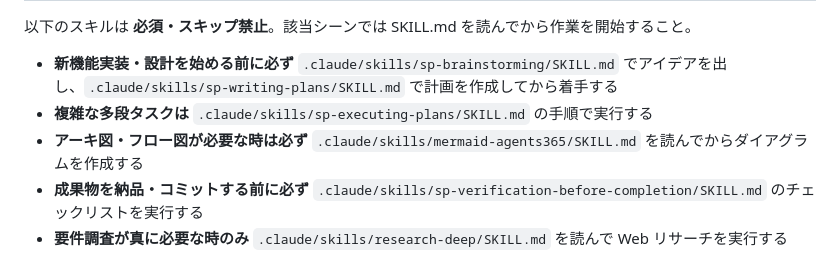
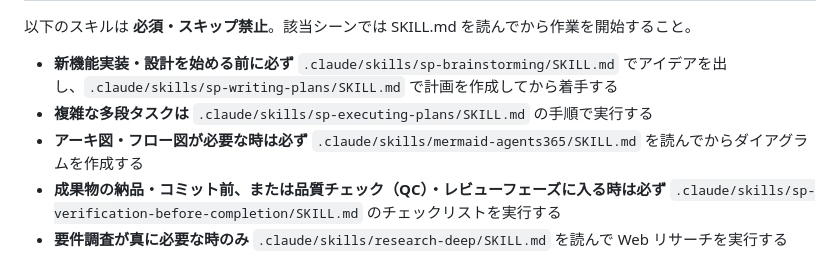
Before and after one commit to KazuyaMurayama/AI-News-Collection-Bot_v1, a Markdown page: CLAUDE.md, the part around one of its changes. Rendered like a GitHub page.

Commit message:
fix: SKILLS_RULES v2.1 — sp-verification → QC拡張, v2.0→v2.1

```diff
--- a/CLAUDE.md
+++ b/CLAUDE.md
@@ -88,6 +88,6 @@
 - **新機能実装・設計を始める前に必ず** `.claude/skills/sp-brainstorming/SKILL.md` でアイデアを出し、`.claude/skills/sp-writing-plans/SKILL.md` で計画を作成してから着手する
 - **複雑な多段タスクは** `.claude/skills/sp-executing-plans/SKILL.md` の手順で実行する
 - **アーキ図・フロー図が必要な時は必ず** `.claude/skills/mermaid-agents365/SKILL.md` を読んでからダイアグラムを作成する
-- **成果物を納品・コミットする前に必ず** `.claude/skills/sp-verification-before-completion/SKILL.md` のチェックリストを実行する
+- **成果物の納品・コミット前、または品質チェック（QC）・レビューフェーズに入る時は必ず** `.claude/skills/sp-verification-before-completion/SKILL.md` のチェックリストを実行する
 - **要件調査が真に必要な時のみ** `.claude/skills/research-deep/SKILL.md` を読んで Web リサーチを実行する
 <!-- SKILLS_RULES_END -->
```
Also changed, not shown: other parts of CLAUDE.md (+1 -1 lines).
